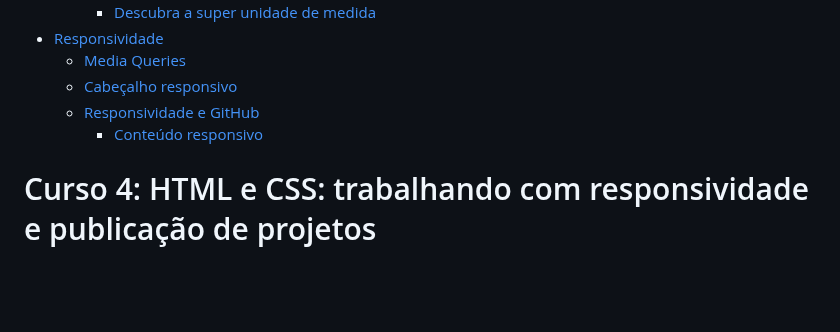
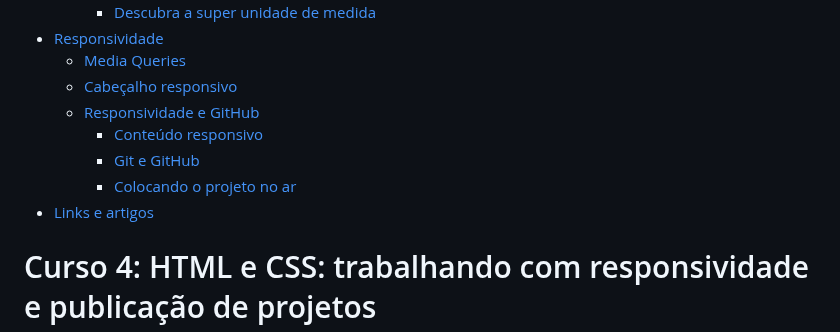
Before and after one commit to marlonprado04/PROGRAMA_NOVA_GERACAO, a Markdown page: README.md, the part around one of its changes. GitHub-like rendering; blank space fills up the shorter version.

Commit message:
alter markdown

```diff
--- a/README.md
+++ b/README.md
@@ -16,6 +16,9 @@
   - [Cabeçalho responsivo](#cabeçalho-responsivo)
   - [Responsividade e GitHub](#responsividade-e-github)
     - [Conteúdo responsivo](#conteúdo-responsivo)
+    - [Git e GitHub](#git-e-github)
+    - [Colocando o projeto no ar](#colocando-o-projeto-no-ar)
+- [Links e artigos](#links-e-artigos)
 
  # Curso 4:  HTML e CSS: trabalhando com responsividade e publicação de projetos
 
```
Also changed, not shown: other parts of README.md (+1 -1 lines).
